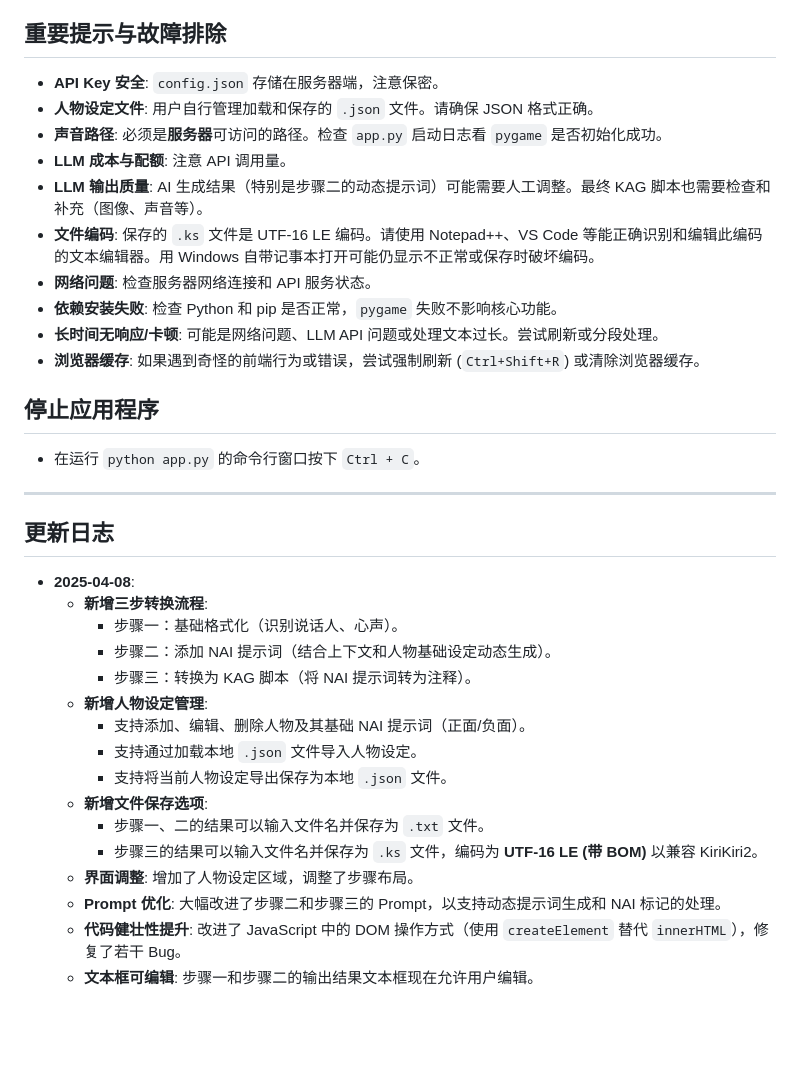
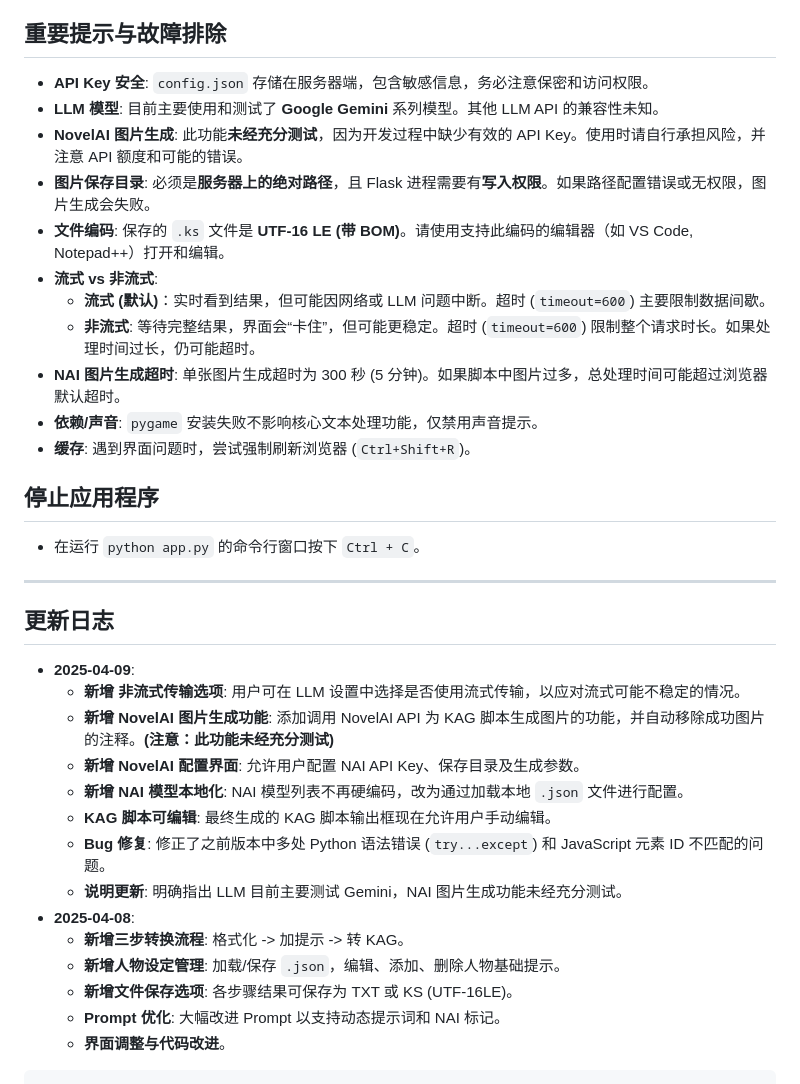
Before and after one commit to wycstc353/novel_to_ks_app, a Markdown page: README.md, the part around one of its changes. GitHub-like rendering; blank space fills up the shorter version.

````diff
--- a/README.md
+++ b/README.md
@@ -139,16 +155,17 @@ Web 界面分为几个主要区域：
 
 ## 重要提示与故障排除
 
-*   **API Key 安全**: `config.json` 存储在服务器端，注意保密。
-*   **人物设定文件**: 用户自行管理加载和保存的 `.json` 文件。请确保 JSON 格式正确。
-*   **声音路径**: 必须是**服务器**可访问的路径。检查 `app.py` 启动日志看 `pygame` 是否初始化成功。
-*   **LLM 成本与配额**: 注意 API 调用量。
-*   **LLM 输出质量**: AI 生成结果（特别是步骤二的动态提示词）可能需要人工调整。最终 KAG 脚本也需要检查和补充（图像、声音等）。
-*   **文件编码**: 保存的 `.ks` 文件是 UTF-16 LE 编码。请使用 Notepad++、VS Code 等能正确识别和编辑此编码的文本编辑器。用 Windows 自带记事本打开可能仍显示不正常或保存时破坏编码。
-*   **网络问题**: 检查服务器网络连接和 API 服务状态。
-*   **依赖安装失败**: 检查 Python 和 pip 是否正常，`pygame` 失败不影响核心功能。
-*   **长时间无响应/卡顿**: 可能是网络问题、LLM API 问题或处理文本过长。尝试刷新或分段处理。
-*   **浏览器缓存**: 如果遇到奇怪的前端行为或错误，尝试强制刷新 (`Ctrl+Shift+R`) 或清除浏览器缓存。
+*   **API Key 安全**: `config.json` 存储在服务器端，包含敏感信息，务必注意保密和访问权限。
+*   **LLM 模型**: 目前主要使用和测试了 **Google Gemini** 系列模型。其他 LLM API 的兼容性未知。
+*   **NovelAI 图片生成**: 此功能**未经充分测试**，因为开发过程中缺少有效的 API Key。使用时请自行承担风险，并注意 API 额度和可能的错误。
+*   **图片保存目录**: 必须是**服务器上的绝对路径**，且 Flask 进程需要有**写入权限**。如果路径配置错误或无权限，图片生成会失败。
+*   **文件编码**: 保存的 `.ks` 文件是 **UTF-16 LE (带 BOM)**。请使用支持此编码的编辑器（如 VS Code, Notepad++）打开和编辑。
+*   **流式 vs 非流式**:
+    *   **流式 (默认)**：实时看到结果，但可能因网络或 LLM 问题中断。超时 (`timeout=600`) 主要限制数据间歇。
+    *   **非流式**: 等待完整结果，界面会“卡住”，但可能更稳定。超时 (`timeout=600`) 限制整个请求时长。如果处理时间过长，仍可能超时。
+*   **NAI 图片生成超时**: 单张图片生成超时为 300 秒 (5 分钟)。如果脚本中图片过多，总处理时间可能超过浏览器默认超时。
+*   **依赖/声音**: `pygame` 安装失败不影响核心文本处理功能，仅禁用声音提示。
+*   **缓存**: 遇到界面问题时，尝试强制刷新浏览器 (`Ctrl+Shift+R`)。
 
 ## 停止应用程序
 
@@ -158,19 +175,19 @@ Web 界面分为几个主要区域：
 
 ## 更新日志
 
+*   **2025-04-09**:
+    *   **新增 非流式传输选项**: 用户可在 LLM 设置中选择是否使用流式传输，以应对流式可能不稳定的情况。
+    *   **新增 NovelAI 图片生成功能**: 添加调用 NovelAI API 为 KAG 脚本生成图片的功能，并自动移除成功图片的注释。**(注意：此功能未经充分测试)**
+    *   **新增 NovelAI 配置界面**: 允许用户配置 NAI API Key、保存目录及生成参数。
+    *   **新增 NAI 模型本地化**: NAI 模型列表不再硬编码，改为通过加载本地 `.json` 文件进行配置。
+    *   **KAG 脚本可编辑**: 最终生成的 KAG 脚本输出框现在允许用户手动编辑。
+    *   **Bug 修复**: 修正了之前版本中多处 Python 语法错误 (`try...except`) 和 JavaScript 元素 ID 不匹配的问题。
+    *   **说明更新**: 明确指出 LLM 目前主要测试 Gemini，NAI 图片生成功能未经充分测试。
 *   **2025-04-08**:
-    *   **新增三步转换流程**:
-        *   步骤一：基础格式化（识别说话人、心声）。
-        *   步骤二：添加 NAI 提示词（结合上下文和人物基础设定动态生成）。
-        *   步骤三：转换为 KAG 脚本（将 NAI 提示词转为注释）。
-    *   **新增人物设定管理**:
-        *   支持添加、编辑、删除人物及其基础 NAI 提示词（正面/负面）。
-        *   支持通过加载本地 `.json` 文件导入人物设定。
-        *   支持将当前人物设定导出保存为本地 `.json` 文件。
-    *   **新增文件保存选项**:
-        *   步骤一、二的结果可以输入文件名并保存为 `.txt` 文件。
-        *   步骤三的结果可以输入文件名并保存为 `.ks` 文件，编码为 **UTF-16 LE (带 BOM)** 以兼容 KiriKiri2。
-    *   **界面调整**: 增加了人物设定区域，调整了步骤布局。
-    *   **Prompt 优化**: 大幅改进了步骤二和步骤三的 Prompt，以支持动态提示词生成和 NAI 标记的处理。
-    *   **代码健壮性提升**: 改进了 JavaScript 中的 DOM 操作方式（使用 `createElement` 替代 `innerHTML`），修复了若干 Bug。
-    *   **文本框可编辑**: 步骤一和步骤二的输出结果文本框现在允许用户编辑。
+    *   **新增三步转换流程**: 格式化 -> 加提示 -> 转 KAG。
+    *   **新增人物设定管理**: 加载/保存 `.json`，编辑、添加、删除人物基础提示。
+    *   **新增文件保存选项**: 各步骤结果可保存为 TXT 或 KS (UTF-16LE)。
+    *   **Prompt 优化**: 大幅改进 Prompt 以支持动态提示词和 NAI 标记。
+    *   **界面调整与代码改进**。
+
+```
````
Also changed, not shown: other parts of README.md (+69 -53 lines).
